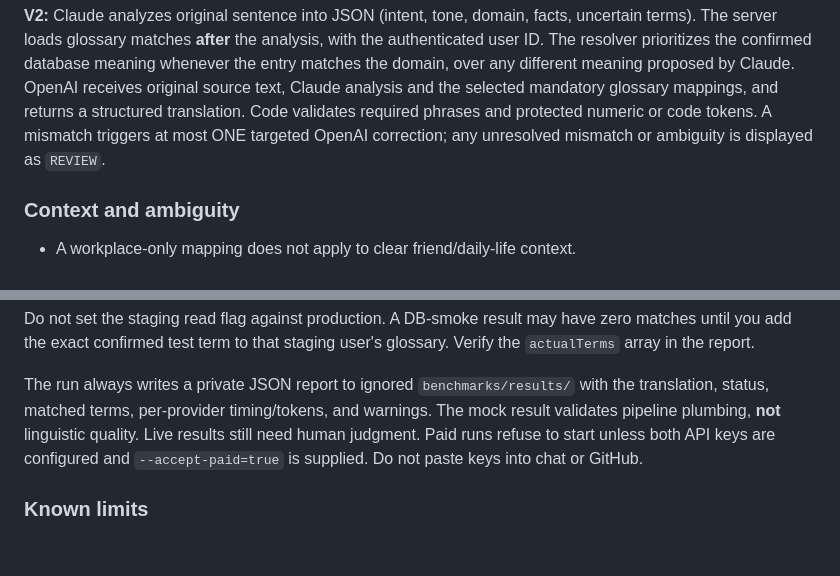
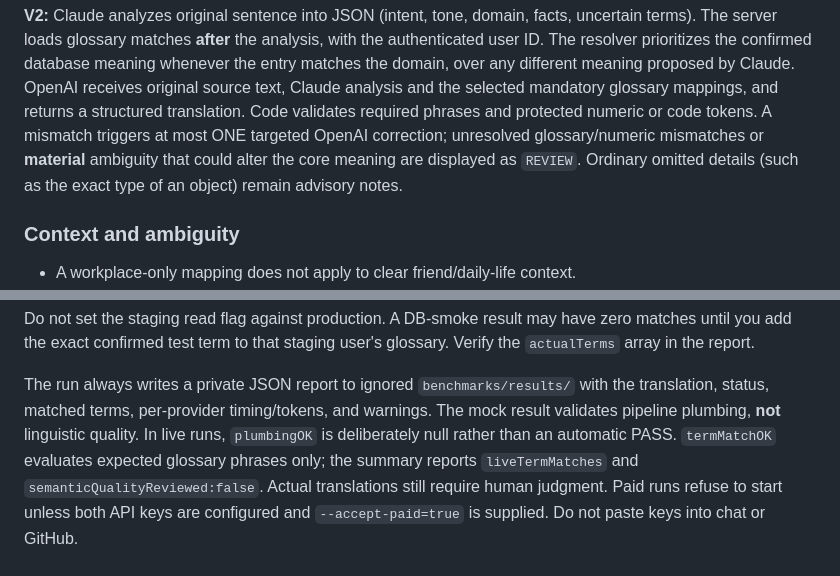
Before and after one commit to phanvanhieu1/bot_lang_telegram, a Markdown page: TRANSLATION_ENGINE_V2.md, 2 parts joined by grey strips. Rendered like a GitHub page; blank space fills up the shorter version.

Commit message:
docs(v2): explain material-ambiguity review and honest live glossary test status

```diff
--- a/TRANSLATION_ENGINE_V2.md
+++ b/TRANSLATION_ENGINE_V2.md
@@ -21,7 +21,7 @@ different meaning proposed by Claude. OpenAI receives original source text,
 Claude analysis and the selected mandatory glossary mappings, and returns a
 structured translation. Code validates required phrases and protected numeric
 or code tokens. A mismatch triggers at most ONE targeted OpenAI correction;
-any unresolved mismatch or ambiguity is displayed as `REVIEW`.
+unresolved glossary/numeric mismatches or **material** ambiguity that could alter the core meaning are displayed as `REVIEW`. Ordinary omitted details (such as the exact type of an object) remain advisory notes.
 
 ### Context and ambiguity
 
@@ -140,8 +140,11 @@ staging user's glossary. Verify the `actualTerms` array in the report.
 
 The run always writes a private JSON report to ignored
 `benchmarks/results/` with the translation, status, matched terms,
-per-provider timing/tokens, and warnings. The mock result validates pipeline
-plumbing, **not** linguistic quality. Live results still need human judgment.
+per-provider timing/tokens, and warnings. The mock result validates pipeline plumbing, **not** linguistic quality.
+In live runs, `plumbingOK` is deliberately null rather than an automatic PASS.
+`termMatchOK` evaluates expected glossary phrases only; the summary reports
+`liveTermMatches` and `semanticQualityReviewed:false`. Actual translations
+still require human judgment.
 Paid runs refuse to start unless both API keys are configured and
 `--accept-paid=true` is supplied. Do not paste keys into chat or GitHub.
 
```
